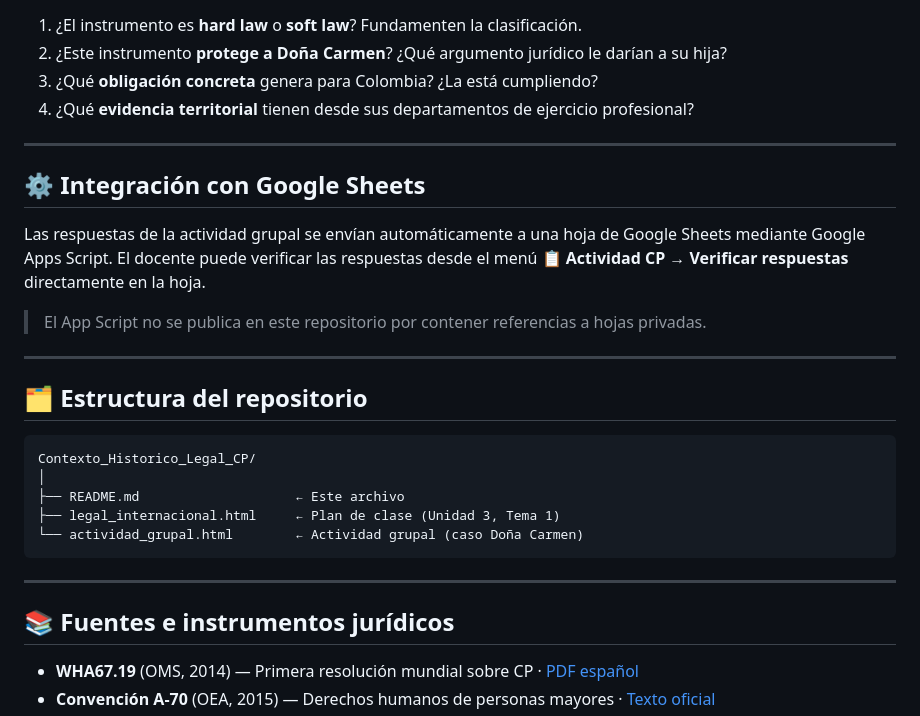
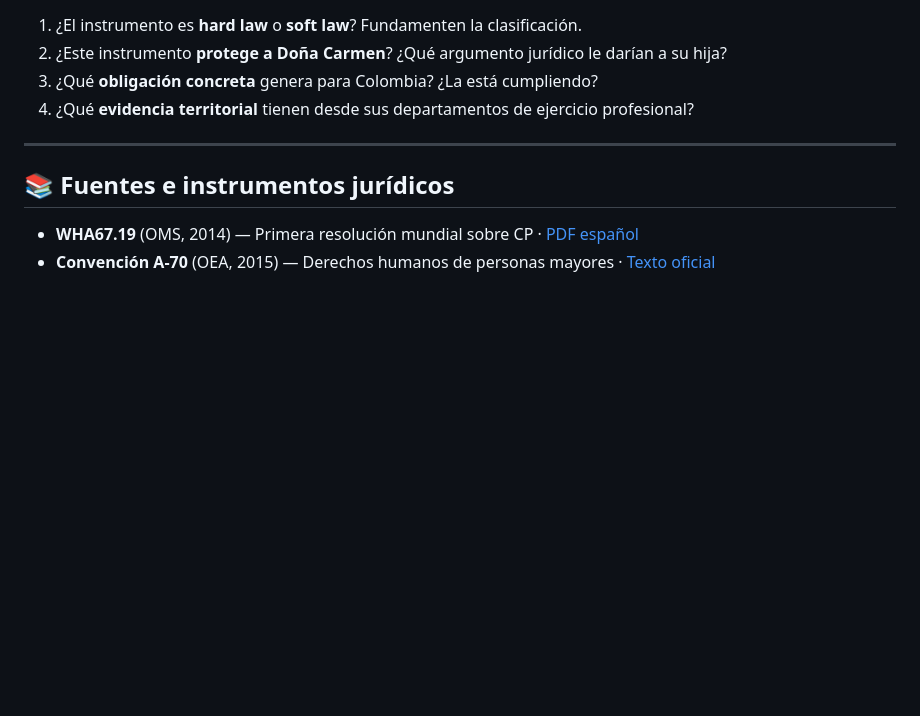
Before and after one commit to JBOGLOP/Contexto_Historico_Legal_CP, a Markdown page: README.md, the part around the change. Drawn GitHub-style; blank space fills up the shorter version.

Commit message:
Remove Google Sheets integration and repo structure sections
Removed sections on Google Sheets integration and repository structure from the README.

````diff
--- a/README.md
+++ b/README.md
@@ -49,26 +49,6 @@ La actividad grupal corresponde a la sesión sincrónica del **24 de abril de 20
 
 ---
 
-## ⚙️ Integración con Google Sheets
-
-Las respuestas de la actividad grupal se envían automáticamente a una hoja de Google Sheets mediante Google Apps Script. El docente puede verificar las respuestas desde el menú **📋 Actividad CP → Verificar respuestas** directamente en la hoja.
-
-> El App Script no se publica en este repositorio por contener referencias a hojas privadas.
-
----
-
-## 🗂️ Estructura del repositorio
-
-```
-Contexto_Historico_Legal_CP/
-│
-├── README.md                    ← Este archivo
-├── legal_internacional.html     ← Plan de clase (Unidad 3, Tema 1)
-└── actividad_grupal.html        ← Actividad grupal (caso Doña Carmen)
-```
-
----
-
 ## 📚 Fuentes e instrumentos jurídicos
 
 - **WHA67.19** (OMS, 2014) — Primera resolución mundial sobre CP · [PDF español](https://apps.who.int/gb/ebwha/pdf_files/wha67/a67_r19-sp.pdf)
````
